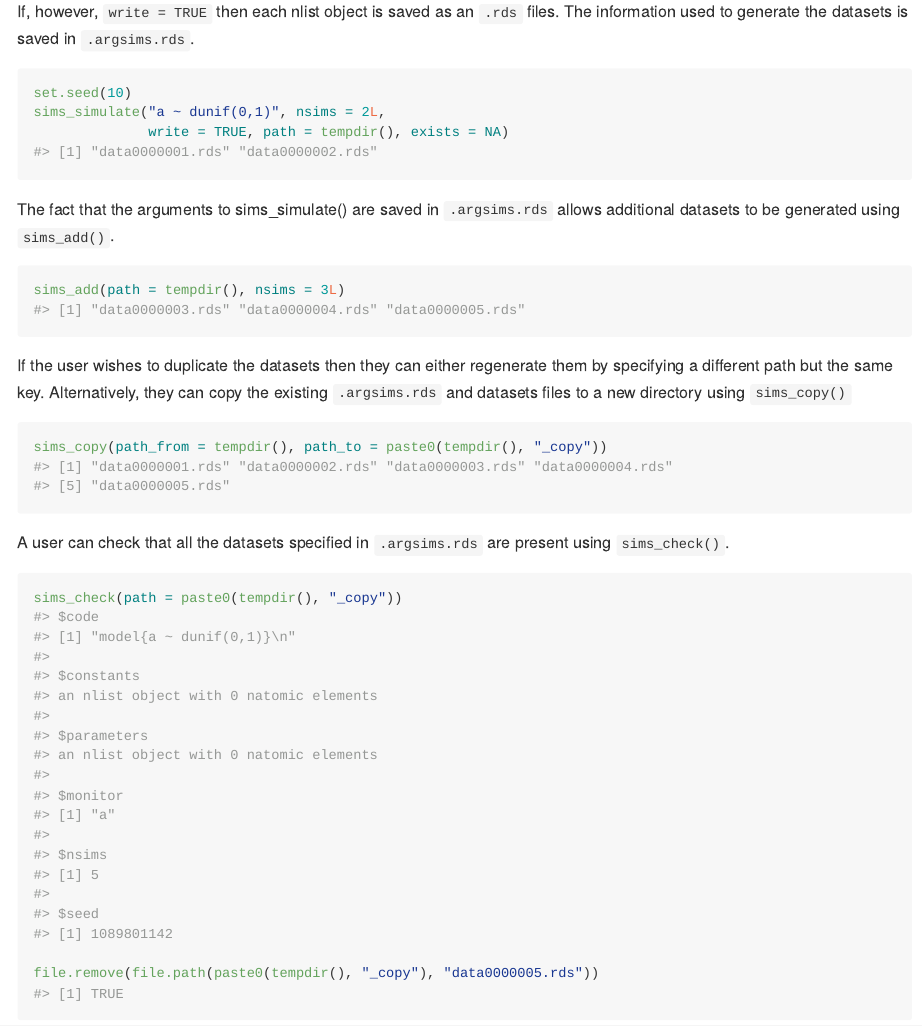
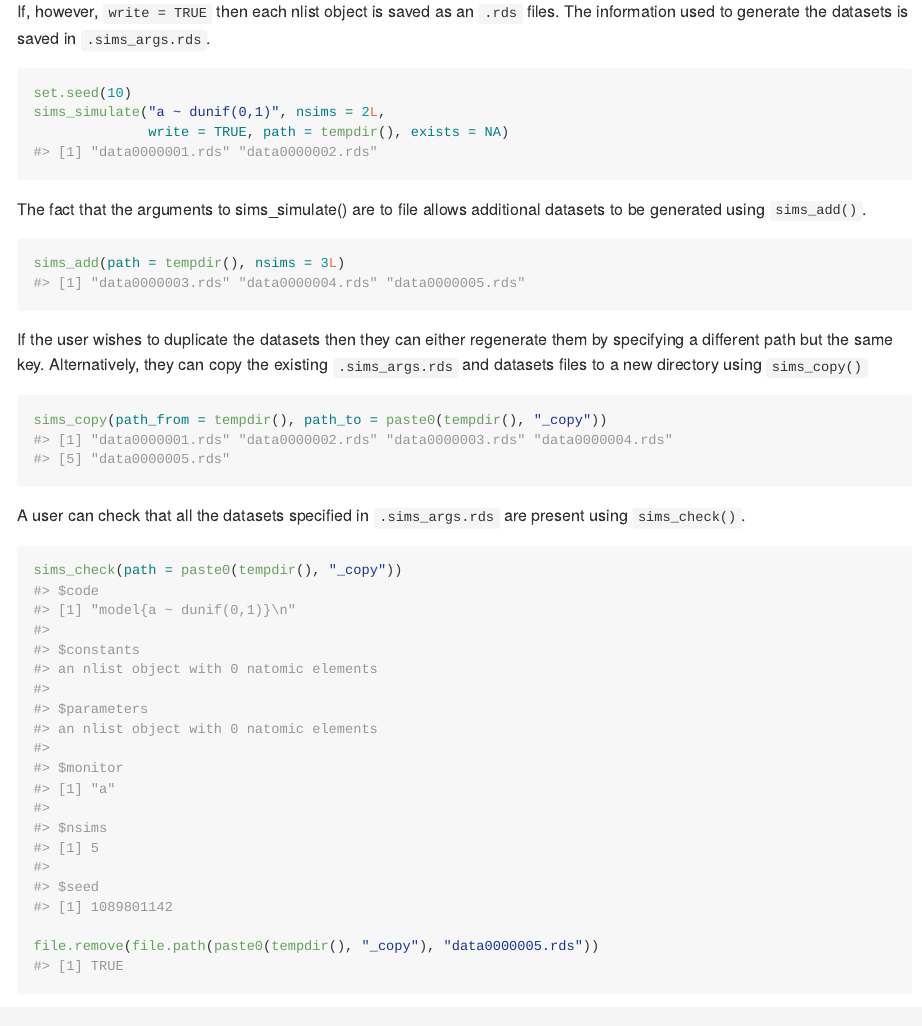
Before and after one commit to audrey-b/sims, an R Markdown document (README.Rmd): the page in a window 1100 px wide, from 820 px down. The pictures show the output file README.md that the author committed with the source, drawn offline in the style of GitHub; badge pictures from the web are left out.

Commit message:
rename .argsims.rds to .sims_args.rds

````diff
--- a/README.Rmd
+++ b/README.Rmd
@@ -53,24 +53,24 @@ sims_simulate("a ~ dunif(0,1)", nsims = 2L)
 ```
 
 If, however, `write = TRUE` then each nlist object is saved as an `.rds` files.
-The information used to generate the datasets is saved in `.argsims.rds`.
+The information used to generate the datasets is saved in `.sims_args.rds`.
 ```{r}
 set.seed(10)
 sims_simulate("a ~ dunif(0,1)", nsims = 2L,
               write = TRUE, path = tempdir(), exists = NA)
 ```
-The fact that the arguments to sims_simulate() are saved in `.argsims.rds` allows additional datasets to be generated using `sims_add()`.
+The fact that the arguments to sims_simulate() are to file allows additional datasets to be generated using `sims_add()`.
 ```{r}
 sims_add(path = tempdir(), nsims = 3L)
 ```
 
 If the user wishes to duplicate the datasets then they can either regenerate them by specifying a different path but the same key.
-Alternatively, they can copy the existing `.argsims.rds` and datasets files to a new directory using `sims_copy()`
+Alternatively, they can copy the existing `.sims_args.rds` and datasets files to a new directory using `sims_copy()`
 ```{r}
 sims_copy(path_from = tempdir(), path_to = paste0(tempdir(), "_copy"))
 ```
 
-A user can check that all the datasets specified in `.argsims.rds` are present using `sims_check()`.
+A user can check that all the datasets specified in `.sims_args.rds` are present using `sims_check()`.
 ```{r}
 sims_check(path = paste0(tempdir(), "_copy"))
 
````
Also changed, not shown: R/sys.R (+1 -1 lines), README.md.
